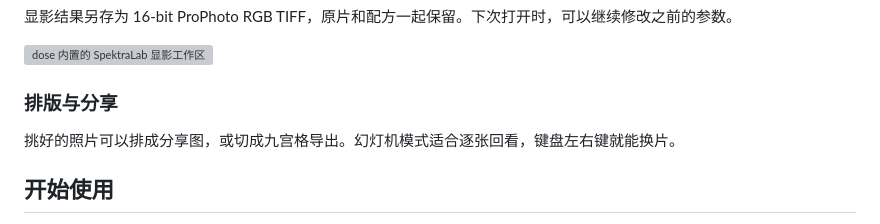
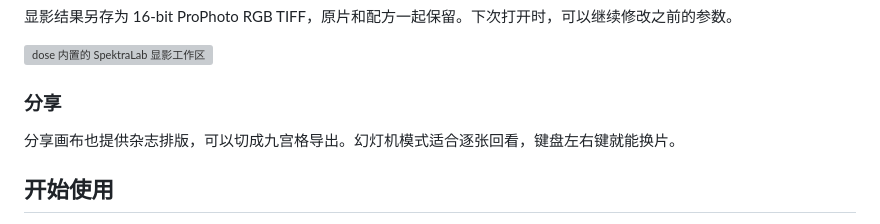
Before and after one commit to chongchonghaoman/dose, a Markdown page: README.md, the part around the change printed below. GitHub-like rendering; grey boxes are pictures that could not be loaded.

```diff
--- a/README.md
+++ b/README.md
@@ -42,9 +50,9 @@ Windows 版内置了 SpektraLab 显影工作区。选中照片，点击「胶片
 
 ![dose 内置的 SpektraLab 显影工作区](docs/media/darkroom.png)
 
-### 排版与分享
+### 分享
 
-挑好的照片可以排成分享图，或切成九宫格导出。幻灯机模式适合逐张回看，键盘左右键就能换片。
+分享画布也提供杂志排版，可以切成九宫格导出。幻灯机模式适合逐张回看，键盘左右键就能换片。
 
 ## 开始使用
 
```
Also changed, not shown: other parts of README.md (+12 -4 lines), README.en.md (+3 -2 lines), docs/media/hero.png, docs/media/magazine.png (added).
